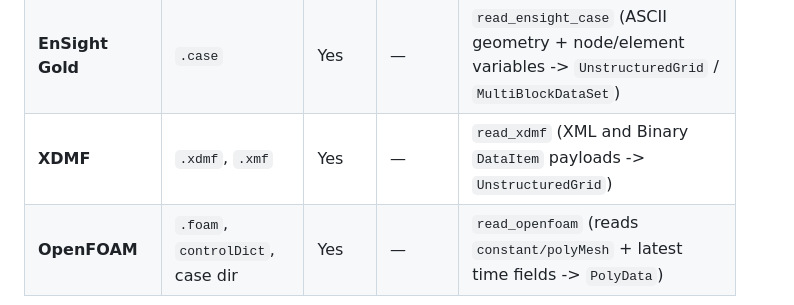
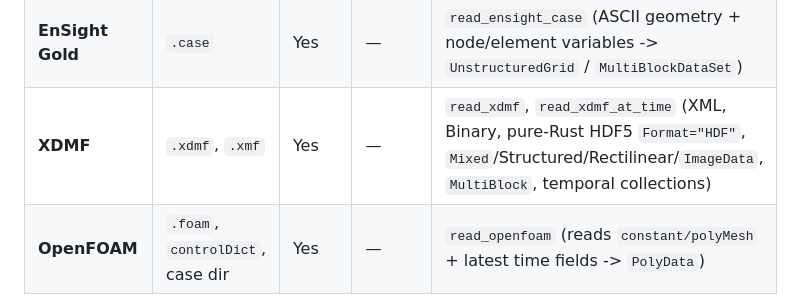
Before and after one commit to DimitriTimoz/paraviz, a Markdown page: docs/file-formats.md, the part around the change. GitHub-like rendering.

```diff
--- a/docs/file-formats.md
+++ b/docs/file-formats.md
@@ -22,7 +22,7 @@
 | **NRRD** | `.nrrd`, `.nhdr` | Yes | — | `read_nrrd` (`raw` and `gzip` encoding, `ImageData`) |
 | **MetaImage** | `.mhd`, `.mha` | Yes | Yes (`.mha`) | `read_metaimage`, `write_metaimage` (`ImageData`) |
 | **EnSight Gold** | `.case` | Yes | — | `read_ensight_case` (ASCII geometry + node/element variables -> `UnstructuredGrid` / `MultiBlockDataSet`) |
-| **XDMF** | `.xdmf`, `.xmf` | Yes | — | `read_xdmf` (XML and Binary `DataItem` payloads -> `UnstructuredGrid`) |
+| **XDMF** | `.xdmf`, `.xmf` | Yes | — | `read_xdmf`, `read_xdmf_at_time` (XML, Binary, pure-Rust HDF5 `Format="HDF"`, `Mixed`/Structured/Rectilinear/`ImageData`, `MultiBlock`, temporal collections) |
 | **OpenFOAM** | `.foam`, `controlDict`, case dir | Yes | — | `read_openfoam` (reads `constant/polyMesh` + latest time fields -> `PolyData`) |
 
 ---
```
Also changed, not shown: README.md (+8 -3 lines), docs/differences-from-paraview.md (+1 -1 lines), assets/showcase.png (added).
